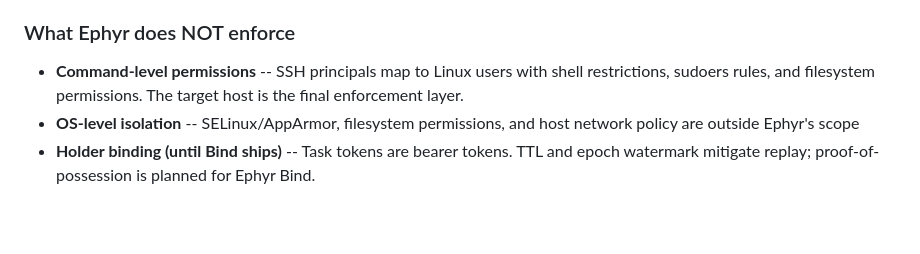
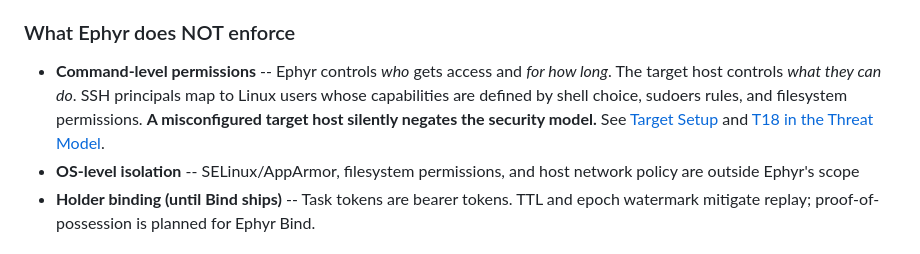
Before and after one commit to EphyrAI/Ephyr, a Markdown page: README.md, the part around the change. Drawn GitHub-style; blank space fills up the shorter version.

```diff
--- a/README.md
+++ b/README.md
@@ -333,7 +333,7 @@ Benchmarked on a Debian 12 LXC (1 vCPU, 512MB RAM):
 
 ### What Ephyr does NOT enforce
 
-- **Command-level permissions** -- SSH principals map to Linux users with shell restrictions, sudoers rules, and filesystem permissions. The target host is the final enforcement layer.
+- **Command-level permissions** -- Ephyr controls *who* gets access and *for how long*. The target host controls *what they can do*. SSH principals map to Linux users whose capabilities are defined by shell choice, sudoers rules, and filesystem permissions. **A misconfigured target host silently negates the security model.** See [Target Setup](docs/target-setup.md) and [T18 in the Threat Model](docs/THREAT_MODEL.md).
 - **OS-level isolation** -- SELinux/AppArmor, filesystem permissions, and host network policy are outside Ephyr's scope
 - **Holder binding (until Bind ships)** -- Task tokens are bearer tokens. TTL and epoch watermark mitigate replay; proof-of-possession is planned for Ephyr Bind.
 
```
Also changed, not shown: docs/THREAT_MODEL.md (+26 -1 lines).
